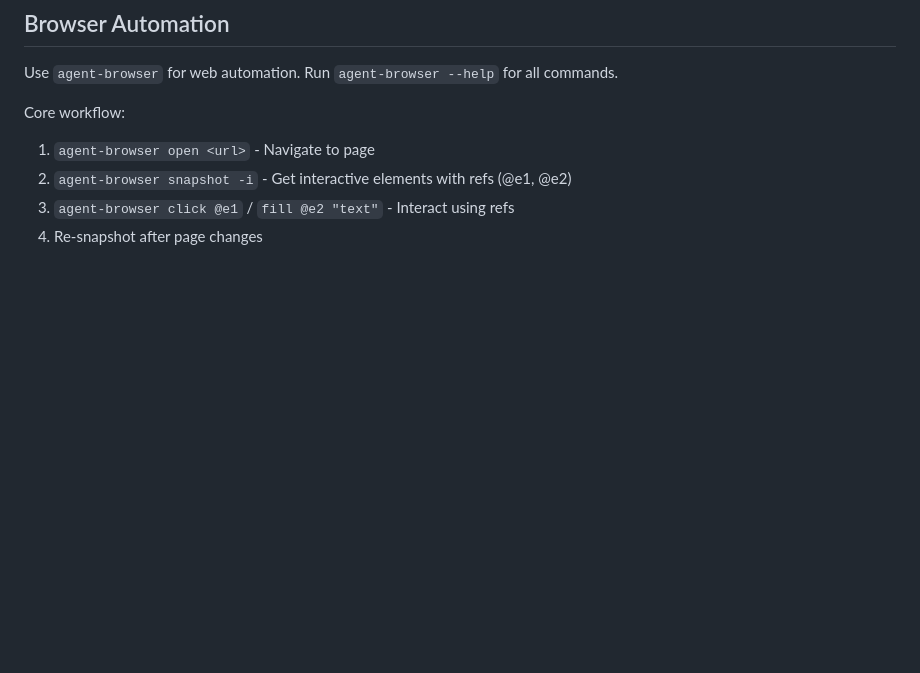
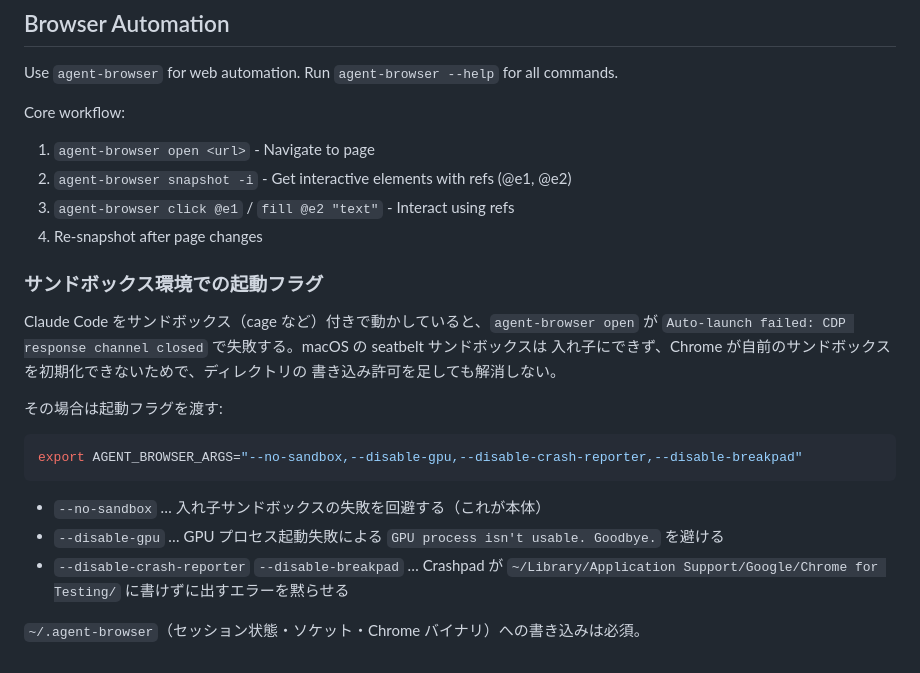
Before and after one commit to siwasu17/my-oddly-satisfying-animation, a Markdown page: CLAUDE.md, the part around the change. Drawn GitHub-style; blank space fills up the shorter version.

Commit message:
サンドボックス環境でのagent-browserの起動フラグの指示を追加

````diff
--- a/CLAUDE.md
+++ b/CLAUDE.md
@@ -165,3 +165,23 @@ Core workflow:
 2. `agent-browser snapshot -i` - Get interactive elements with refs (@e1, @e2)
 3. `agent-browser click @e1` / `fill @e2 "text"` - Interact using refs
 4. Re-snapshot after page changes
+
+### サンドボックス環境での起動フラグ
+
+Claude Code をサンドボックス（cage など）付きで動かしていると、`agent-browser open` が
+`Auto-launch failed: CDP response channel closed` で失敗する。macOS の seatbelt サンドボックスは
+入れ子にできず、Chrome が自前のサンドボックスを初期化できないためで、ディレクトリの
+書き込み許可を足しても解消しない。
+
+その場合は起動フラグを渡す:
+
+```bash
+export AGENT_BROWSER_ARGS="--no-sandbox,--disable-gpu,--disable-crash-reporter,--disable-breakpad"
+```
+
+- `--no-sandbox` … 入れ子サンドボックスの失敗を回避する（これが本体）
+- `--disable-gpu` … GPU プロセス起動失敗による `GPU process isn't usable. Goodbye.` を避ける
+- `--disable-crash-reporter` `--disable-breakpad` … Crashpad が
+  `~/Library/Application Support/Google/Chrome for Testing/` に書けずに出すエラーを黙らせる
+
+`~/.agent-browser`（セッション状態・ソケット・Chrome バイナリ）への書き込みは必須。
````
